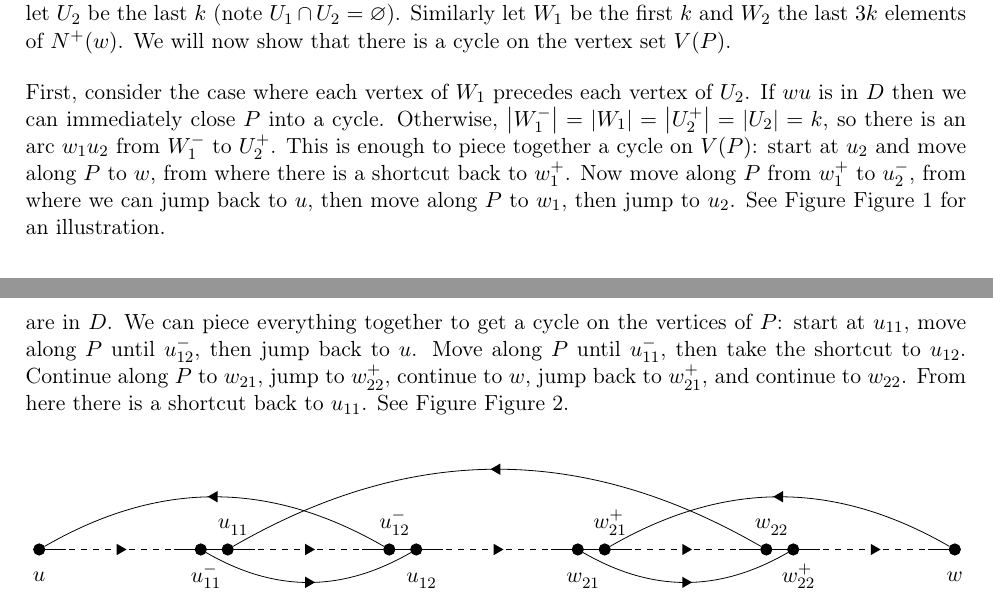
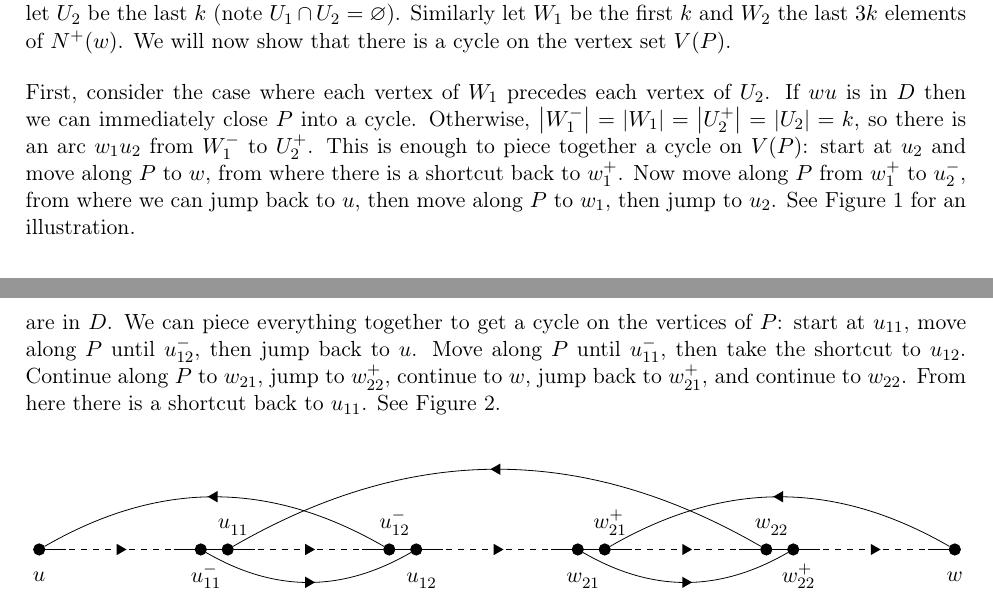
Before and after one commit to mkwn/CMRPDH, a LaTeX paper (CMRPDH.tex): two parts of pages 10 and 11 of 16, joined at a grey line, cut so that both start at the same text. Compiled offline with pdfLaTeX.

Commit message:
tiny typo fixes

```diff
--- a/CMRPDH.tex
+++ b/CMRPDH.tex
@@ -846,7 +846,7 @@ This is enough to piece together a cycle on $V\left(P\right)$: start
 at $u_{2}$ and move along $P$ to $w$, from where there is a shortcut
 back to $w_{1}^{+}$. Now move along $P$ from $w_{1}^{+}$ to $u_{2}^{-}$,
 from where we can jump back to $u$, then move along $P$ to $w_{1}$,
-then jump to $u_{2}$. See Figure \ref{fig:pseudorandom-hamiltonian-case-1}
+then jump to $u_{2}$. See \ref{fig:pseudorandom-hamiltonian-case-1}
 for an illustration.
 
 \begin{figure}[H]
@@ -917,7 +917,7 @@ $P$ until $u_{12}^{-}$, then jump back to $u$. Move along $P$
 until $u_{11}^{-}$, then take the shortcut to $u_{12}$. Continue
 along $P$ to $w_{21}$, jump to $w_{22}^{+}$, continue to $w$,
 jump back to $w_{21}^{+}$, and continue to $w_{22}$. From here there
-is a shortcut back to $u_{11}$. See Figure \ref{fig:pseudorandom-hamiltonian-case-2}.
+is a shortcut back to $u_{11}$. See \ref{fig:pseudorandom-hamiltonian-case-2}.
 
 \begin{figure}[H]
 \begin{center}
```
Also changed, not shown: CMRPDH.pdf.
